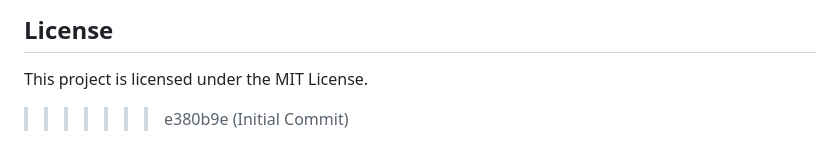
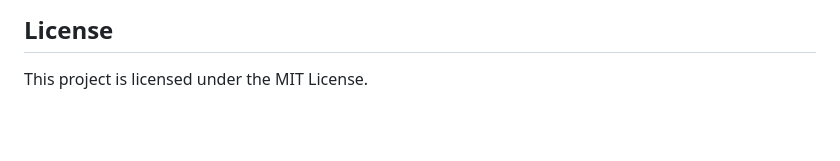
Before and after one commit to CrocoDealu/Task-Tracker, a Markdown page: README.md, the part around the change. GitHub-like rendering; blank space fills up the shorter version.

```diff
--- a/README.md
+++ b/README.md
@@ -119,4 +119,3 @@ Log files for the backend are stored in the `/backend/logs/` directory. You can
 ## License
 
 This project is licensed under the MIT License.
->>>>>>> e380b9e (Initial Commit)
```
